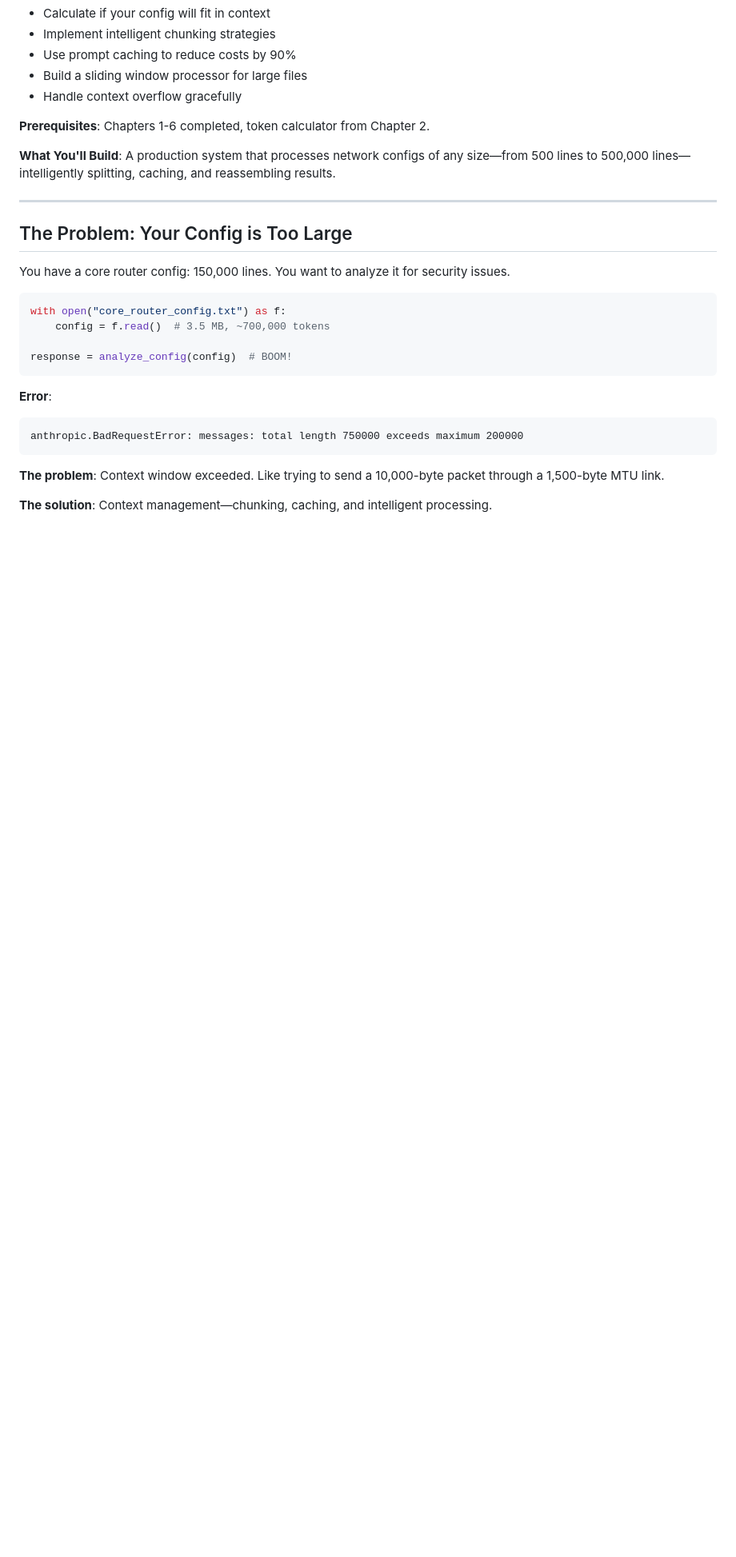
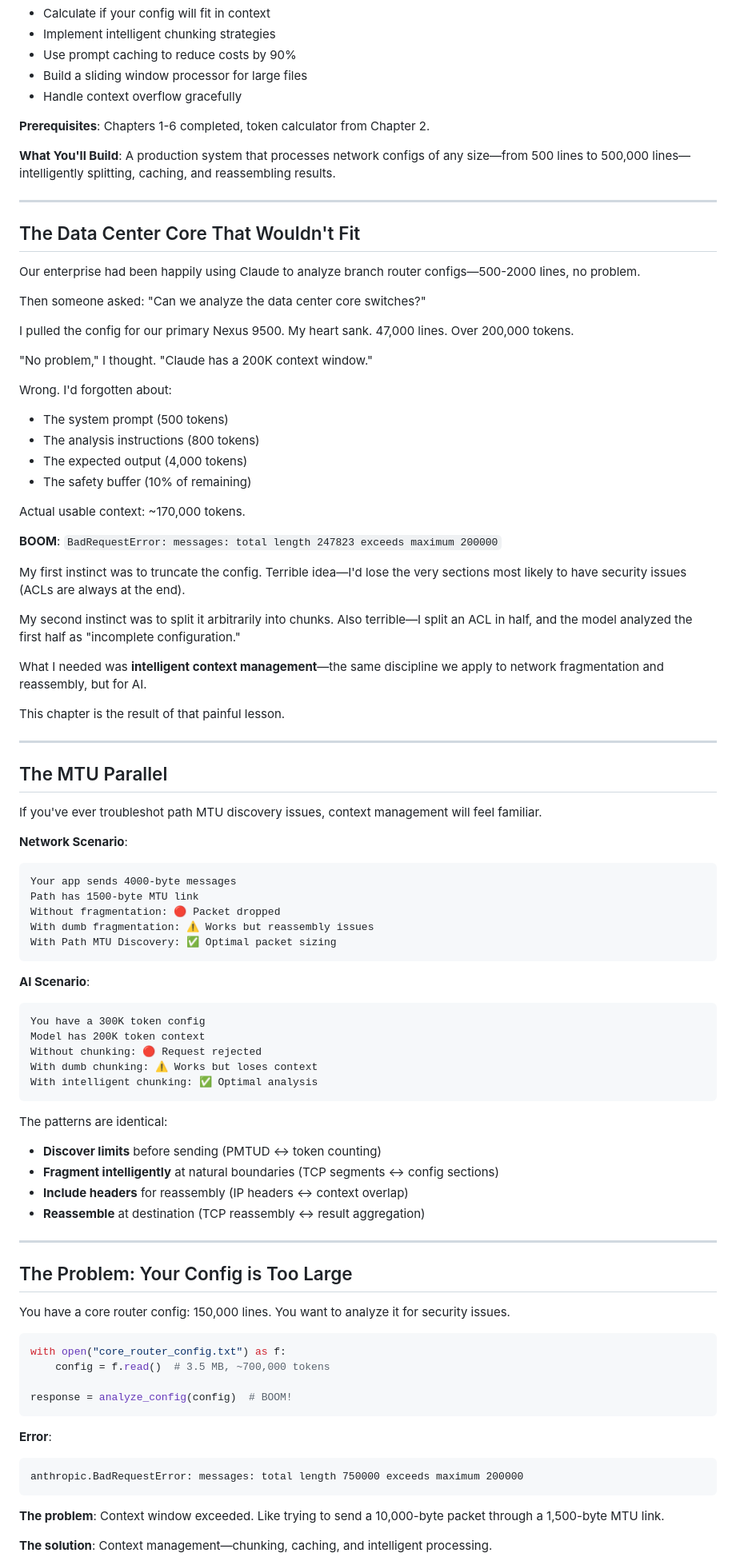
Before and after one commit to eduardd76/AI_for_networking_and_security_engineers, a Markdown page: Volume-1-Foundations/Chapters/Chapter-07-Context-Management.md, the part around one of its changes. Shown at 80% size. Rendered like a GitHub page; blank space fills up the shorter version.

Commit message:
Chapter 7: Add engaging opening story (DC core config), MTU/PMTUD parallel analogy

````diff
--- a/Volume-1-Foundations/Chapters/Chapter-07-Context-Management.md
+++ b/Volume-1-Foundations/Chapters/Chapter-07-Context-Management.md
@@ -13,6 +13,66 @@ By the end of this chapter, you will:
 **Prerequisites**: Chapters 1-6 completed, token calculator from Chapter 2.
 
 **What You'll Build**: A production system that processes network configs of any size—from 500 lines to 500,000 lines—intelligently splitting, caching, and reassembling results.
+
+---
+
+## The Data Center Core That Wouldn't Fit
+
+Our enterprise had been happily using Claude to analyze branch router configs—500-2000 lines, no problem.
+
+Then someone asked: "Can we analyze the data center core switches?"
+
+I pulled the config for our primary Nexus 9500. My heart sank. 47,000 lines. Over 200,000 tokens.
+
+"No problem," I thought. "Claude has a 200K context window."
+
+Wrong. I'd forgotten about:
+- The system prompt (500 tokens)
+- The analysis instructions (800 tokens)
+- The expected output (4,000 tokens)
+- The safety buffer (10% of remaining)
+
+Actual usable context: ~170,000 tokens.
+
+**BOOM**: `BadRequestError: messages: total length 247823 exceeds maximum 200000`
+
+My first instinct was to truncate the config. Terrible idea—I'd lose the very sections most likely to have security issues (ACLs are always at the end).
+
+My second instinct was to split it arbitrarily into chunks. Also terrible—I split an ACL in half, and the model analyzed the first half as "incomplete configuration."
+
+What I needed was **intelligent context management**—the same discipline we apply to network fragmentation and reassembly, but for AI.
+
+This chapter is the result of that painful lesson.
+
+---
+
+## The MTU Parallel
+
+If you've ever troubleshot path MTU discovery issues, context management will feel familiar.
+
+**Network Scenario**:
+```
+Your app sends 4000-byte messages
+Path has 1500-byte MTU link
+Without fragmentation: 🔴 Packet dropped
+With dumb fragmentation: ⚠️ Works but reassembly issues
+With Path MTU Discovery: ✅ Optimal packet sizing
+```
+
+**AI Scenario**:
+```
+You have a 300K token config
+Model has 200K token context
+Without chunking: 🔴 Request rejected
+With dumb chunking: ⚠️ Works but loses context
+With intelligent chunking: ✅ Optimal analysis
+```
+
+The patterns are identical:
+- **Discover limits** before sending (PMTUD ↔ token counting)
+- **Fragment intelligently** at natural boundaries (TCP segments ↔ config sections)
+- **Include headers** for reassembly (IP headers ↔ context overlap)
+- **Reassemble** at destination (TCP reassembly ↔ result aggregation)
 
 ---
 
````
Also changed, not shown: other parts of Volume-1-Foundations/Chapters/Chapter-07-Context-Management.md (+6 -1 lines).
